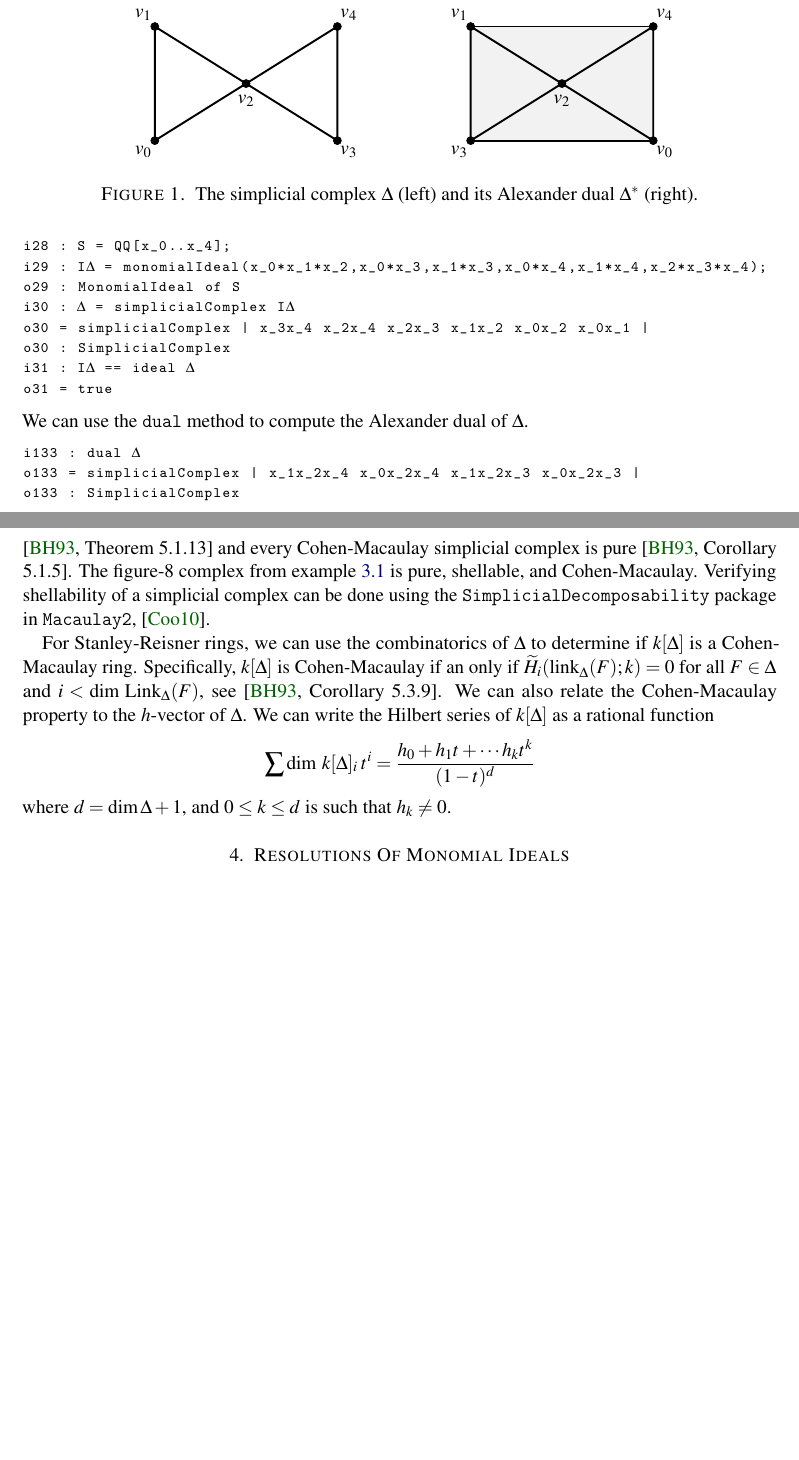
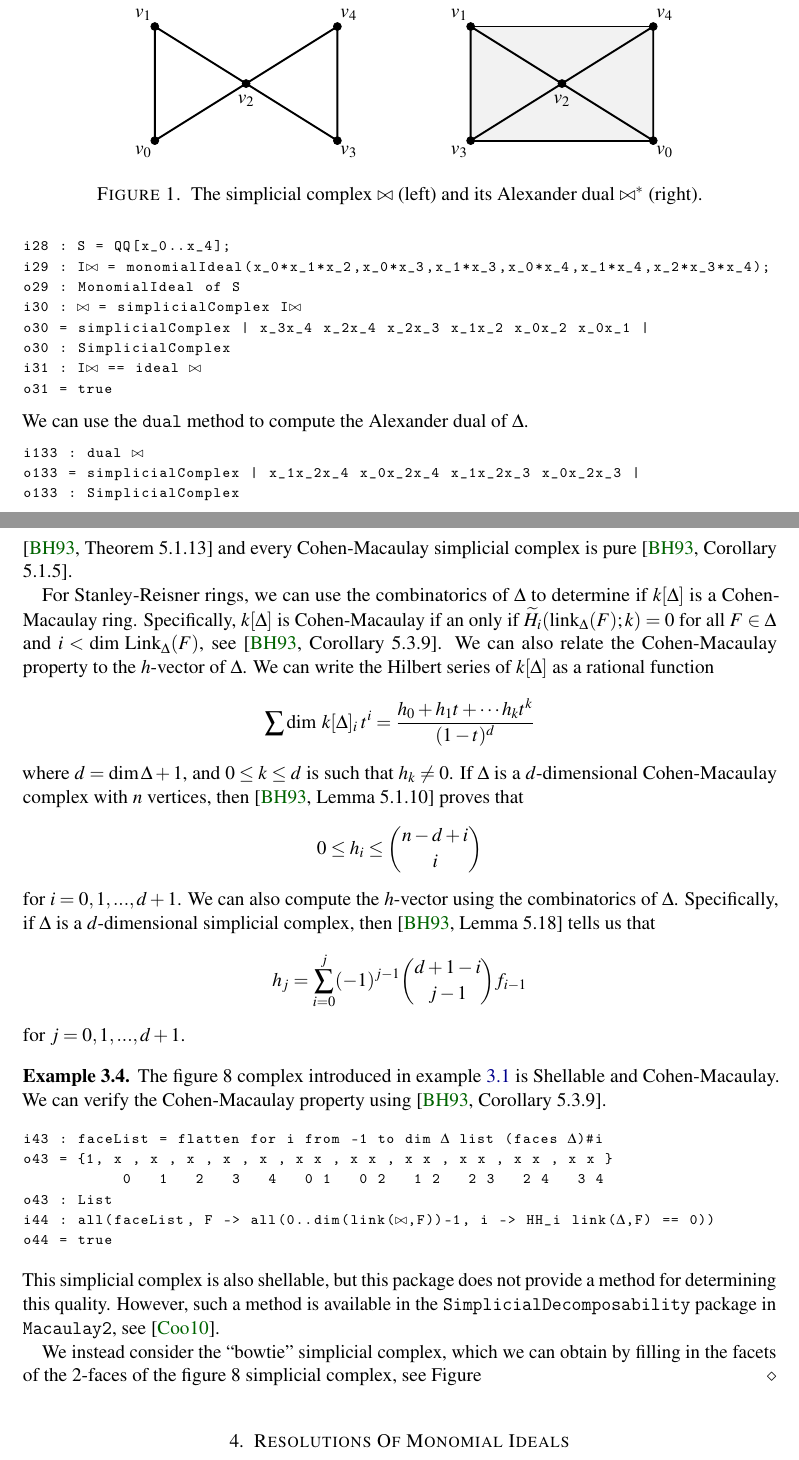
Before and after one commit to ggsmith/Collaborations, a LaTeX paper (template.tex): two parts of pages 3 and 5 of 6, joined at a grey line, cut so that both start at the same text, the shorter picture padded with empty space. Compiled offline with pdfLaTeX.

Commit message:
edits to paper

```diff
--- a/template.tex
+++ b/template.tex
@@ -62,6 +62,9 @@
 \DeclareMathOperator{\Spec}{Spec}
 \DeclareUnicodeCharacter{0393}{\Gamma}
 \DeclareUnicodeCharacter{0394}{\Delta}
+\DeclareUnicodeCharacter{22C8}{\bowtie}
+%\DeclareUnicodeCharacter{29D3}{}
+%\DeclareUnicodeCharacter{}
 
 
 %%%%%%%%%%%%%%%%%%%%%%%%%%%%%%%%%%%%%%%%%%%%%%%%%%%%%%%%%%%%%%%%%%%%%%%%%%%%%%
@@ -232,6 +235,6 @@ If $I = (m_1,...,m_q) \subset S$ is a monomial ideal, with minimal generators $m
       \end{tikzpicture}
 %      \caption{The Alexandual Dual of $\Delta$}
     \end{subfigure}
-    \caption{The simplicial complex $\Delta$ (left) and its Alexander dual $\Delta^*$ (right).}\label{the figure-8 and its dual}
+    \caption{The simplicial complex $\bowtie$ (left) and its Alexander dual $\bowtie^*$ (right).}\label{the figure-8 and its dual}
   \end{figure}
   %
@@ -239,19 +242,19 @@ If $I = (m_1,...,m_q) \subset S$ is a monomial ideal, with minimal generators $m
   %
   \begin{lstlisting}[basicstyle={\ttfamily \scriptsize}, xleftmargin=-23pt]
     i28 : S = QQ[x_0..x_4];
-    i29 : I$Δ$ = monomialIdeal(x_0*x_1*x_2,x_0*x_3,x_1*x_3,x_0*x_4,x_1*x_4,x_2*x_3*x_4);
+    i29 : I$⋈$ = monomialIdeal(x_0*x_1*x_2,x_0*x_3,x_1*x_3,x_0*x_4,x_1*x_4,x_2*x_3*x_4);
     o29 : MonomialIdeal of S
-    i30 : $Δ$ = simplicialComplex I$Δ$
+    i30 : $⋈$ = simplicialComplex I$⋈$
     o30 = simplicialComplex | x_3x_4 x_2x_4 x_2x_3 x_1x_2 x_0x_2 x_0x_1 |
     o30 : SimplicialComplex
-    i31 : I$Δ$ == ideal $Δ$
+    i31 : I$⋈$ == ideal $⋈$
     o31 = true
   \end{lstlisting}
   %
   We can use the \texttt{dual} method to compute the Alexander dual of $\Delta$.
   %
 \begin{lstlisting}[basicstyle={\ttfamily \scriptsize}, xleftmargin=-23pt]
-    i133 : dual $Δ$
+    i133 : dual $⋈$
     o133 = simplicialComplex | x_1x_2x_4 x_0x_2x_4 x_1x_2x_3 x_0x_2x_3 |
     o133 : SimplicialComplex
 \end{lstlisting}
@@ -342,7 +343,9 @@ We can now exhibit a more substantive result of Stanley-Reisner theory, which is
   where the row are indexed by the homological degree (starting at $0$), and the columns are indexed by the squarefree multidegrees.
 \end{example}
 %
-We say that a simplicial complex $\Delta$ is \textbf{pure} if all of the facets of $\Delta$ have the same dimension. We say that \textbf{shellable} if we can order the facets $F_1,...,F_m$ of $\Delta$ so that $\langle F_i \rangle \cap \langle F_1,F_2,...,F_{i-1} \rangle$ is a pure, codimension $1$, simplicial complex. We say that a $\Delta$ is \textbf{Cohen-Macaulay} if $k[\Delta]$ is a Cohen-Macaulay ring. It is known that every shellable simplicial complex is Cohen-Macaulay \cite[Theorem 5.1.13]{BH} and every Cohen-Macaulay simplicial complex is pure \cite[Corollary 5.1.5]{BH}. The figure-8 complex from example \ref{Stanley-Reisner ideal and Alexander duality} is pure, shellable, and Cohen-Macaulay. Verifying shellability of a simplicial complex can be done using the \texttt{SimplicialDecomposability} package in \texttt{Macaulay2}, \cite{Cook}.
+We say that a simplicial complex $\Delta$ is \textbf{pure} if all of the facets of $\Delta$ have the same dimension. We say that \textbf{shellable} if we can order the facets $F_1,...,F_m$ of $\Delta$ so that $\langle F_i \rangle \cap \langle F_1,F_2,...,F_{i-1} \rangle$ is a pure, codimension $1$, simplicial complex. We say that a $\Delta$ is \textbf{Cohen-Macaulay} if $k[\Delta]$ is a Cohen-Macaulay ring. It is known that every shellable simplicial complex is Cohen-Macaulay \cite[Theorem 5.1.13]{BH} and every Cohen-Macaulay simplicial complex is pure \cite[Corollary 5.1.5]{BH}.
+
+% The figure-8 complex from example \ref{Example: Stanley-Reisner ideal and Alexander duality for the bowtie complex} is pure, shellable, and Cohen-Macaulay. Verifying shellability of a simplicial complex can be done using the \texttt{SimplicialDecomposability} package in \texttt{Macaulay2}, \cite{Cook}.
 
 For Stanley-Reisner rings, we can use the combinatorics of $\Delta$ to determine if $k[\Delta]$ is a Cohen-Macaulay ring. Specifically, $k[\Delta]$ is Cohen-Macaulay if an only if $\widetilde H_i(\mathrm{link}_\Delta(F);k) = 0$ for all $F \in \Delta$ and $i < \dim \hspace{2pt} \mathrm{Link}_\Delta(F)$, see \cite[Corollary 5.3.9]{BH}. We can also relate the Cohen-Macaulay property to the $h$-vector of $\Delta$. We can write the Hilbert series of $k[\Delta]$ as a rational function
 %
@@ -350,7 +353,41 @@ For Stanley-Reisner rings, we can use the combinatorics of $\Delta$ to determine
   \sum \dim \hspace{2pt} k[\Delta]_i \hspace{2pt} t^i = \frac {h_0 + h_1t + \cdots h_k t^k}{(1-t)^d}
 \end{displaymath}
 %
-where $d = \dim \Delta + 1$, and $0 \leq k \leq d$ is such that $h_k \not = 0$.
+where $d = \dim \Delta + 1$, and $0 \leq k \leq d$ is such that $h_k \not = 0$. If $\Delta$ is a $d$-dimensional Cohen-Macaulay complex with $n$ vertices, then \cite[Lemma 5.1.10]{BH} proves that
+%
+\begin{displaymath}
+  0 \leq h_i \leq \binom{n-d+i}{i}
+\end{displaymath}
+%
+for $i = 0,1,...,d+1$. We can also compute the $h$-vector using the combinatorics of $\Delta$. Specifically, if $\Delta$ is a $d$-dimensional simplicial complex, then \cite[Lemma 5.18]{BH} tells us that
+%
+\begin{displaymath}
+  h_j = \sum_{i=0}^j (-1)^{j-1} \binom{d+1-i}{j-1}f_{i-1}
+\end{displaymath}
+%
+for $j = 0,1,...,d+1$.
+%
+\begin{example}\label{Example: Shellability, the Cohen-Macaulay property, and the h-vector}
+  The figure $8$ complex introduced in example \ref{Example: Stanley-Reisner ideal and Alexander duality for the bowtie complex} is Shellable and Cohen-Macaulay. We can verify the Cohen-Macaulay property using \cite[Corollary 5.3.9]{BH}.
+  %
+\begin{lstlisting}[basicstyle={\ttfamily \scriptsize}, xleftmargin=-23pt]
+    i43 : faceList = flatten for i from -1 to dim $Δ$ list (faces $Δ$)#i
+    o43 = {1, x , x , x , x , x , x x , x x , x x , x x , x x , x x }
+               0   1   2   3   4   0 1   0 2   1 2   2 3   2 4   3 4
+    o43 : List
+    i44 : all(faceList, F -> all(0..dim(link($⋈$,F))-1, i -> HH_i link($Δ$,F) == 0))
+    o44 = true
+\end{lstlisting}
+  %
+  This simplicial complex is also shellable, but this package does not provide a method for determining this quality. However, such a method is available in the \texttt{SimplicialDecomposability} package in \texttt{Macaulay2}, see \cite{Cook}.
+
+  We instead consider the ``bowtie'' simplicial complex, which we can obtain by filling in the facets of the $2$-faces of the figure $8$ simplicial complex, see Figure
+\end{example}
+
+%
+
+
+
 
 
 % \begin{figure}[h]
```
Also changed, not shown: template.pdf, template.tex (8 more changed lines), 5 other files.
